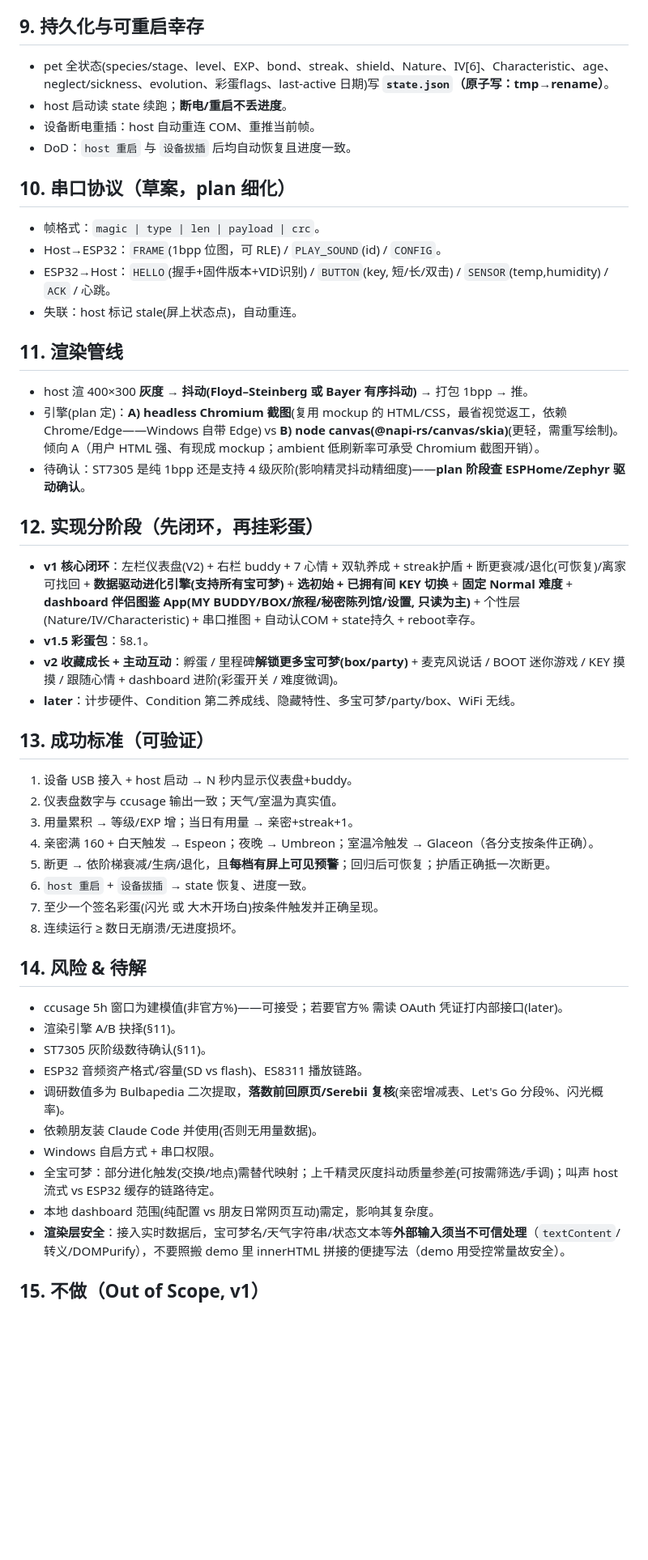
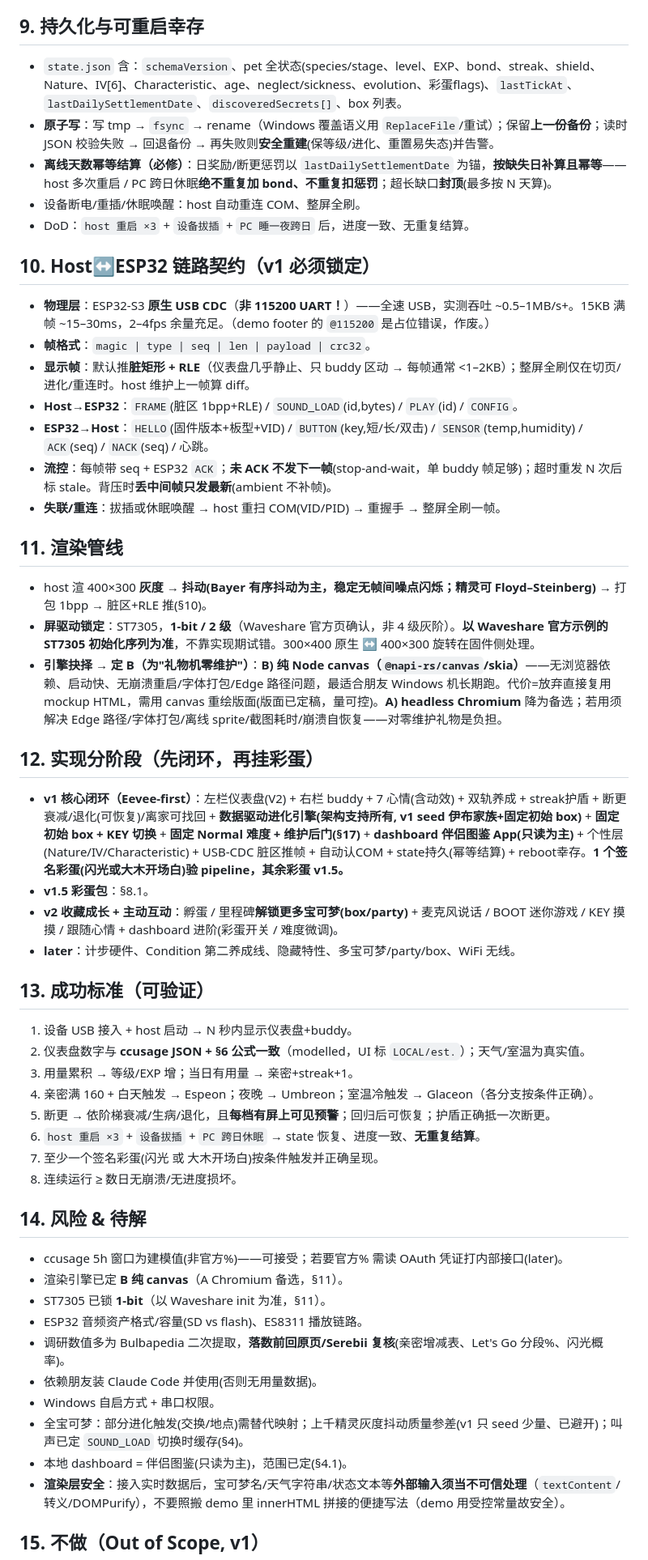
Before and after one commit to aquamarinz/claude-pokemon-buddy, a Markdown page: docs/specs/2026-05-30-claude-pokemon-buddy-design.md, the part around one of its changes. Shown at 81% size. Drawn GitHub-style; blank space fills up the shorter version.

```diff
--- a/docs/specs/2026-05-30-claude-pokemon-buddy-design.md
+++ b/docs/specs/2026-05-30-claude-pokemon-buddy-design.md
@@ -160,48 +173,52 @@ happy(5h0–50%) / focused(50–80%) / strained 冒汗(80–99%) / fainted 躺
 - Sheen 终生喂养上限 → **绝不照搬**(会养死 buddy)，只用每日软上限。
 
 ## 9. 持久化与可重启幸存
-- pet 全状态(species/stage、level、EXP、bond、streak、shield、Nature、IV[6]、Characteristic、age、neglect/sickness、evolution、彩蛋flags、last-active 日期)写 **`state.json`（原子写：tmp→rename）**。
-- host 启动读 state 续跑；**断电/重启不丢进度**。
-- 设备断电重插：host 自动重连 COM、重推当前帧。
-- DoD：`host 重启` 与 `设备拔插` 后均自动恢复且进度一致。
+- `state.json` 含：`schemaVersion`、pet 全状态(species/stage、level、EXP、bond、streak、shield、Nature、IV[6]、Characteristic、age、neglect/sickness、evolution、彩蛋flags)、`lastTickAt`、`lastDailySettlementDate`、`discoveredSecrets[]`、box 列表。
+- **原子写**：写 tmp → `fsync` → rename（Windows 覆盖语义用 `ReplaceFile`/重试）；保留**上一份备份**；读时 JSON 校验失败 → 回退备份 → 再失败则**安全重建**(保等级/进化、重置易失态)并告警。
+- **离线天数幂等结算（必修）**：日奖励/断更惩罚以 `lastDailySettlementDate` 为锚，**按缺失日补算且幂等**——host 多次重启 / PC 跨日休眠**绝不重复加 bond、不重复扣惩罚**；超长缺口**封顶**(最多按 N 天算)。
+- 设备断电/重插/休眠唤醒：host 自动重连 COM、整屏全刷。
+- DoD：`host 重启 ×3` + `设备拔插` + `PC 睡一夜跨日` 后，进度一致、无重复结算。
 
-## 10. 串口协议（草案，plan 细化）
-- 帧格式：`magic | type | len | payload | crc`。
-- Host→ESP32：`FRAME`(1bpp 位图，可 RLE) / `PLAY_SOUND`(id) / `CONFIG`。
-- ESP32→Host：`HELLO`(握手+固件版本+VID识别) / `BUTTON`(key, 短/长/双击) / `SENSOR`(temp,humidity) / `ACK` / 心跳。
-- 失联：host 标记 stale(屏上状态点)，自动重连。
+## 10. Host↔ESP32 链路契约（v1 必须锁定）
+- **物理层**：ESP32-S3 **原生 USB CDC**（**非 115200 UART！**）——全速 USB，实测吞吐 ~0.5–1MB/s+。15KB 满帧 ~15–30ms，2–4fps 余量充足。（demo footer 的 `@115200` 是占位错误，作废。）
+- **帧格式**：`magic | type | seq | len | payload | crc32`。
+- **显示帧**：默认推**脏矩形 + RLE**（仪表盘几乎静止、只 buddy 区动 → 每帧通常 <1–2KB）；整屏全刷仅在切页/进化/重连时。host 维护上一帧算 diff。
+- **Host→ESP32**：`FRAME`(脏区 1bpp+RLE) / `SOUND_LOAD`(id,bytes) / `PLAY`(id) / `CONFIG`。
+- **ESP32→Host**：`HELLO`(固件版本+板型+VID) / `BUTTON`(key,短/长/双击) / `SENSOR`(temp,humidity) / `ACK`(seq) / `NACK`(seq) / 心跳。
+- **流控**：每帧带 seq + ESP32 `ACK`；**未 ACK 不发下一帧**(stop-and-wait，单 buddy 帧足够)；超时重发 N 次后标 stale。背压时**丢中间帧只发最新**(ambient 不补帧)。
+- **失联/重连**：拔插或休眠唤醒 → host 重扫 COM(VID/PID) → 重握手 → 整屏全刷一帧。
 
 ## 11. 渲染管线
-- host 渲 400×300 **灰度** → **抖动(Floyd–Steinberg 或 Bayer 有序抖动)** → 打包 1bpp → 推。
-- 引擎(plan 定)：**A) headless Chromium 截图**(复用 mockup 的 HTML/CSS，最省视觉返工，依赖 Chrome/Edge——Windows 自带 Edge) vs **B) node canvas(@napi-rs/canvas/skia)**(更轻，需重写绘制)。倾向 A（用户 HTML 强、有现成 mockup；ambient 低刷新率可承受 Chromium 截图开销）。
-- 待确认：ST7305 是纯 1bpp 还是支持 4 级灰阶(影响精灵抖动精细度)——**plan 阶段查 ESPHome/Zephyr 驱动确认**。
+- host 渲 400×300 **灰度** → **抖动(Bayer 有序抖动为主，稳定无帧间噪点闪烁；精灵可 Floyd–Steinberg)** → 打包 1bpp → 脏区+RLE 推(§10)。
+- **屏驱动锁定**：ST7305，**1-bit / 2 级**（Waveshare 官方页确认，非 4 级灰阶）。**以 Waveshare 官方示例的 ST7305 初始化序列为准**，不靠实现期试错。300×400 原生 ↔ 400×300 旋转在固件侧处理。
+- **引擎抉择 → 定 B（为"礼物机零维护"）**：**B) 纯 Node canvas（`@napi-rs/canvas`/skia）**——无浏览器依赖、启动快、无崩溃重启/字体打包/Edge 路径问题，最适合朋友 Windows 机长期跑。代价=放弃直接复用 mockup HTML，需用 canvas 重绘版面(版面已定稿，量可控)。**A) headless Chromium** 降为备选；若用须解决 Edge 路径/字体打包/离线 sprite/截图耗时/崩溃自恢复——对零维护礼物是负担。
 
 ## 12. 实现分阶段（先闭环，再挂彩蛋）
-- **v1 核心闭环**：左栏仪表盘(V2) + 右栏 buddy + 7 心情 + 双轨养成 + streak护盾 + 断更衰减/退化(可恢复)/离家可找回 + **数据驱动进化引擎(支持所有宝可梦)** + **选初始 + 已拥有间 KEY 切换** + **固定 Normal 难度** + **dashboard 伴侣图鉴 App(MY BUDDY/BOX/旅程/秘密陈列馆/设置, 只读为主)** + 个性层(Nature/IV/Characteristic) + 串口推图 + 自动认COM + state持久 + reboot幸存。
+- **v1 核心闭环（Eevee-first）**：左栏仪表盘(V2) + 右栏 buddy + 7 心情(含动效) + 双轨养成 + streak护盾 + 断更衰减/退化(可恢复)/离家可找回 + **数据驱动进化引擎(架构支持所有, v1 seed 伊布家族+固定初始 box)** + **固定初始 box + KEY 切换** + **固定 Normal 难度 + 维护后门(§17)** + **dashboard 伴侣图鉴 App(只读为主)** + 个性层(Nature/IV/Characteristic) + USB-CDC 脏区推帧 + 自动认COM + state持久(幂等结算) + reboot幸存。**1 个签名彩蛋(闪光或大木开场白)验 pipeline，其余彩蛋 v1.5。**
 - **v1.5 彩蛋包**：§8.1。
 - **v2 收藏成长 + 主动互动**：孵蛋 / 里程碑**解锁更多宝可梦(box/party)** + 麦克风说话 / BOOT 迷你游戏 / KEY 摸摸 / 跟随心情 + dashboard 进阶(彩蛋开关 / 难度微调)。
 - **later**：计步硬件、Condition 第二养成线、隐藏特性、多宝可梦/party/box、WiFi 无线。
 
 ## 13. 成功标准（可验证）
 1. 设备 USB 接入 + host 启动 → N 秒内显示仪表盘+buddy。
-2. 仪表盘数字与 ccusage 输出一致；天气/室温为真实值。
+2. 仪表盘数字与 **ccusage JSON + §6 公式一致**（modelled，UI 标 `LOCAL/est.`）；天气/室温为真实值。
 3. 用量累积 → 等级/EXP 增；当日有用量 → 亲密+streak+1。
 4. 亲密满 160 + 白天触发 → Espeon；夜晚 → Umbreon；室温冷触发 → Glaceon（各分支按条件正确）。
 5. 断更 → 依阶梯衰减/生病/退化，且**每档有屏上可见预警**；回归后可恢复；护盾正确抵一次断更。
-6. `host 重启` + `设备拔插` → state 恢复、进度一致。
+6. `host 重启 ×3` + `设备拔插` + `PC 跨日休眠` → state 恢复、进度一致、**无重复结算**。
 7. 至少一个签名彩蛋(闪光 或 大木开场白)按条件触发并正确呈现。
 8. 连续运行 ≥ 数日无崩溃/无进度损坏。
 
 ## 14. 风险 & 待解
 - ccusage 5h 窗口为建模值(非官方%)——可接受；若要官方% 需读 OAuth 凭证打内部接口(later)。
-- 渲染引擎 A/B 抉择(§11)。
-- ST7305 灰阶级数待确认(§11)。
+- 渲染引擎已定 **B 纯 canvas**（A Chromium 备选，§11）。
+- ST7305 已锁 **1-bit**（以 Waveshare init 为准，§11）。
 - ESP32 音频资产格式/容量(SD vs flash)、ES8311 播放链路。
 - 调研数值多为 Bulbapedia 二次提取，**落数前回原页/Serebii 复核**(亲密增减表、Let's Go 分段%、闪光概率)。
 - 依赖朋友装 Claude Code 并使用(否则无用量数据)。
 - Windows 自启方式 + 串口权限。
-- 全宝可梦：部分进化触发(交换/地点)需替代映射；上千精灵灰度抖动质量参差(可按需筛选/手调)；叫声 host 流式 vs ESP32 缓存的链路待定。
-- 本地 dashboard 范围(纯配置 vs 朋友日常网页互动)需定，影响其复杂度。
+- 全宝可梦：部分进化触发(交换/地点)需替代映射；上千精灵灰度抖动质量参差(v1 只 seed 少量、已避开)；叫声已定 `SOUND_LOAD` 切换时缓存(§4)。
+- 本地 dashboard = 伴侣图鉴(只读为主)，范围已定(§4.1)。
 - **渲染层安全**：接入实时数据后，宝可梦名/天气字符串/状态文本等**外部输入须当不可信处理**（`textContent`/转义/DOMPurify），不要照搬 demo 里 innerHTML 拼接的便捷写法（demo 用受控常量故安全）。
 
 ## 15. 不做（Out of Scope, v1）
```
Also changed, not shown: other parts of docs/specs/2026-05-30-claude-pokemon-buddy-design.md (+28 -5 lines).
